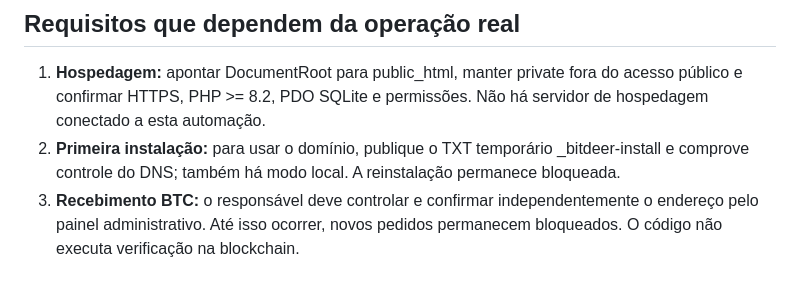
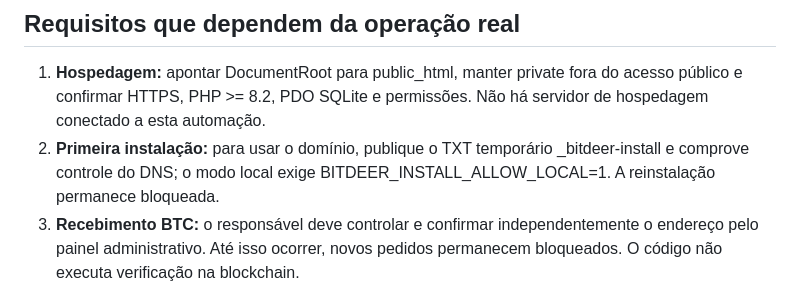
Before and after one commit to sistemacodigolucrativo/Bitdeer-BTC, a Markdown page: docs/RELEASE_READINESS.md, the part around the change. Drawn GitHub-style.

```diff
--- a/docs/RELEASE_READINESS.md
+++ b/docs/RELEASE_READINESS.md
@@ -18,7 +18,7 @@
 ## Requisitos que dependem da operação real
 
 1. **Hospedagem:** apontar DocumentRoot para public_html, manter private fora do acesso público e confirmar HTTPS, PHP >= 8.2, PDO SQLite e permissões. Não há servidor de hospedagem conectado a esta automação.
-2. **Primeira instalação:** para usar o domínio, publique o TXT temporário _bitdeer-install e comprove controle do DNS; também há modo local. A reinstalação permanece bloqueada.
+2. **Primeira instalação:** para usar o domínio, publique o TXT temporário _bitdeer-install e comprove controle do DNS; o modo local exige BITDEER_INSTALL_ALLOW_LOCAL=1. A reinstalação permanece bloqueada.
 3. **Recebimento BTC:** o responsável deve controlar e confirmar independentemente o endereço pelo painel administrativo. Até isso ocorrer, novos pedidos permanecem bloqueados. O código não executa verificação na blockchain.
 4. **Suporte:** configure e verifique o transporte de e-mail no ambiente real. Tickets são persistidos mesmo sem entrega de mensagens. A opção mail() não confirma entrega final.
 5. **Identidade:** aplique o procedimento manual em IDENTITY_AND_PASSWORD_RESETS.md. A confirmação registrada depende da verificação humana.
```
Also changed, not shown: docs/DEPLOYMENT.md (+3 -2 lines), docs/PHP_SQLITE_IMPLEMENTATION.md (+1 -1 lines).
